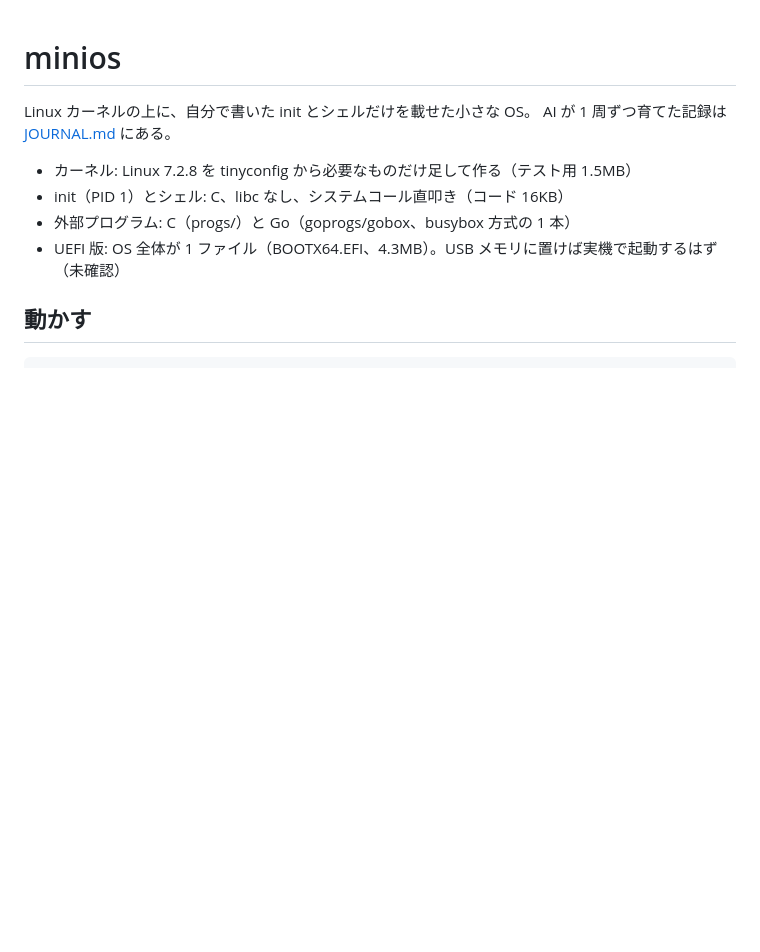
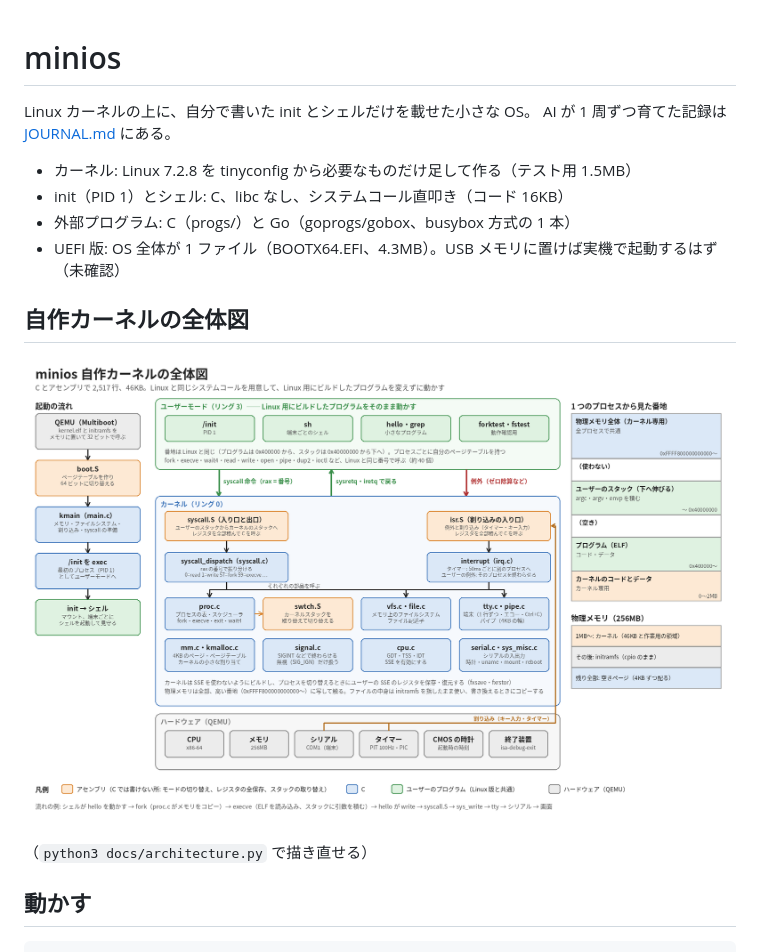
Before and after one commit to naga3/minios, a Markdown page: README.md, the part around the change. Rendered like a GitHub page; pictures changed too: docs/architecture.png (added); blank space fills up the shorter version.

Commit message:
自作カーネルの全体図（docs/architecture.png と、それを描くスクリプト）
Co-Authored-By: Claude Opus 5.5 <noreply@anthropic.com>

```diff
--- a/README.md
+++ b/README.md
@@ -7,6 +7,12 @@ AI が 1 周ずつ育てた記録は [JOURNAL.md](JOURNAL.md) にある。
 - init（PID 1）とシェル: C、libc なし、システムコール直叩き（コード 16KB）
 - 外部プログラム: C（progs/）と Go（goprogs/gobox、busybox 方式の 1 本）
 - UEFI 版: OS 全体が 1 ファイル（BOOTX64.EFI、4.3MB）。USB メモリに置けば実機で起動するはず（未確認）
+
+## 自作カーネルの全体図
+
+![自作カーネルの全体図](docs/architecture.png)
+
+（`python3 docs/architecture.py` で描き直せる）
 
 ## 動かす
 
```
Also changed, not shown: 1 other file.
